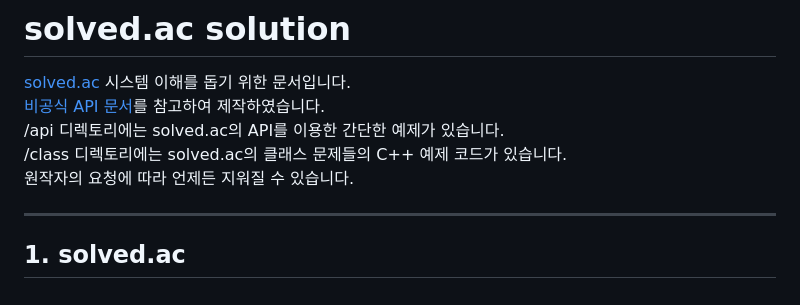
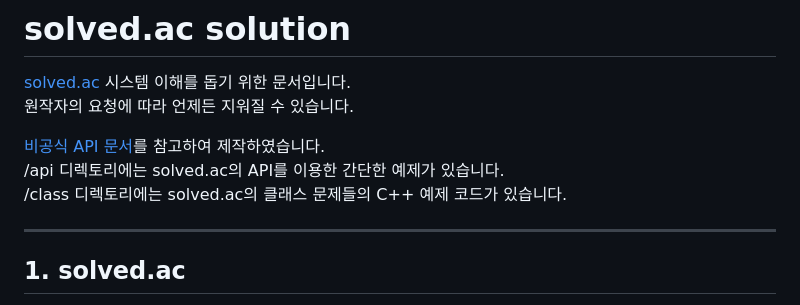
Before and after one commit to w8385/solved-ac_solution, a Markdown page: README.md, the part around the change. Rendered like a GitHub page.

```diff
--- a/README.md
+++ b/README.md
@@ -1,9 +1,11 @@
 # solved.ac solution
 [solved.ac](https://solved.ac) 시스템 이해를 돕기 위한 문서입니다.
+원작자의 요청에 따라 언제든 지워질 수 있습니다.
+
+
 [비공식 API 문서](https://solvedac.github.io/unofficial-documentation/#/)를 참고하여 제작하였습니다.
 /api 디렉토리에는 solved.ac의 API를 이용한 간단한 예제가 있습니다.
 /class 디렉토리에는 solved.ac의 클래스 문제들의 C++ 예제 코드가 있습니다.
-원작자의 요청에 따라 언제든 지워질 수 있습니다.
 
 ---
 ## 1. solved.ac
```
